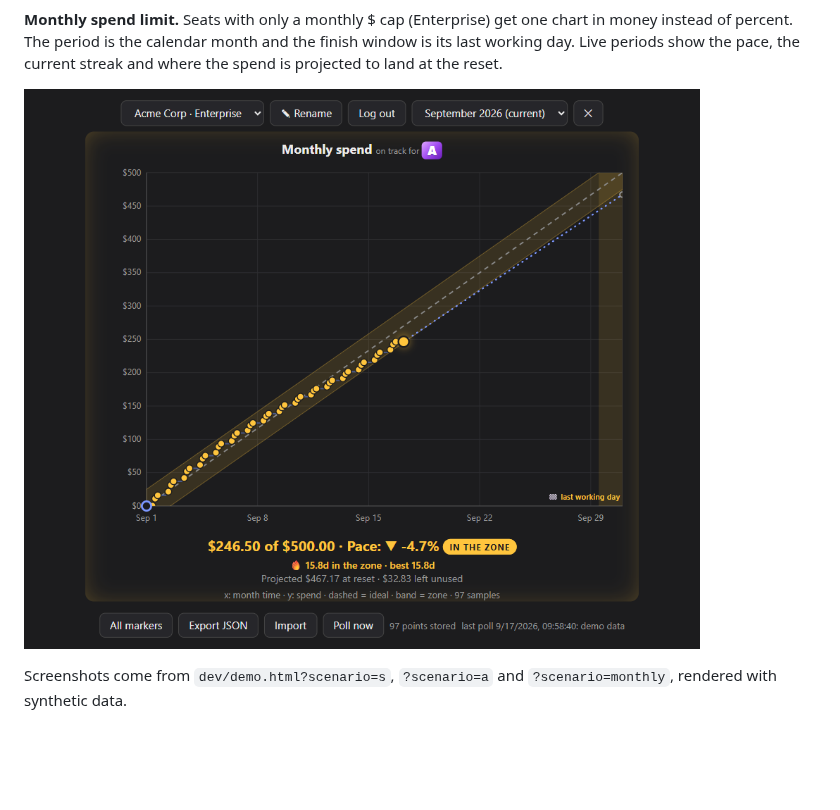
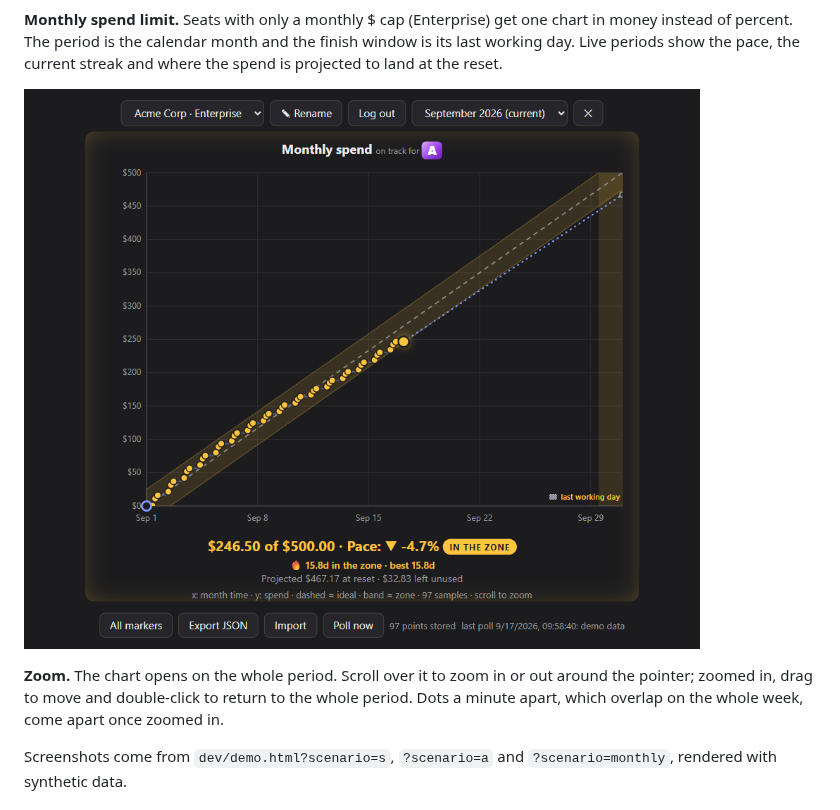
Before and after one commit to flowreen/claude-usage-chart, a Markdown page: README.md, the part around the change. GitHub-like rendering; pictures changed too: docs/monthly.png; blank space fills up the shorter version.

Commit message:
Add zoom and pan to the usage chart

```diff
--- a/README.md
+++ b/README.md
@@ -17,6 +17,8 @@ Unofficial Chrome extension (MV3). Polls claude.ai weekly limits every minute, s
 **Monthly spend limit.** Seats with only a monthly $ cap (Enterprise) get one chart in money instead of percent. The period is the calendar month and the finish window is its last working day. Live periods show the pace, the current streak and where the spend is projected to land at the reset.
 
 ![Monthly spend: $247 of $500 in the zone, projected $467 at reset](docs/monthly.png)
+
+**Zoom.** The chart opens on the whole period. Scroll over it to zoom in or out around the pointer; zoomed in, drag to move and double-click to return to the whole period. Dots a minute apart, which overlap on the whole week, come apart once zoomed in.
 
 Screenshots come from `dev/demo.html?scenario=s`, `?scenario=a` and `?scenario=monthly`, rendered with synthetic data.
 
```
Also changed, not shown: docs/rank-a.png, docs/rank-s.png, store/screenshot-1280x800.png, 2 other files.
